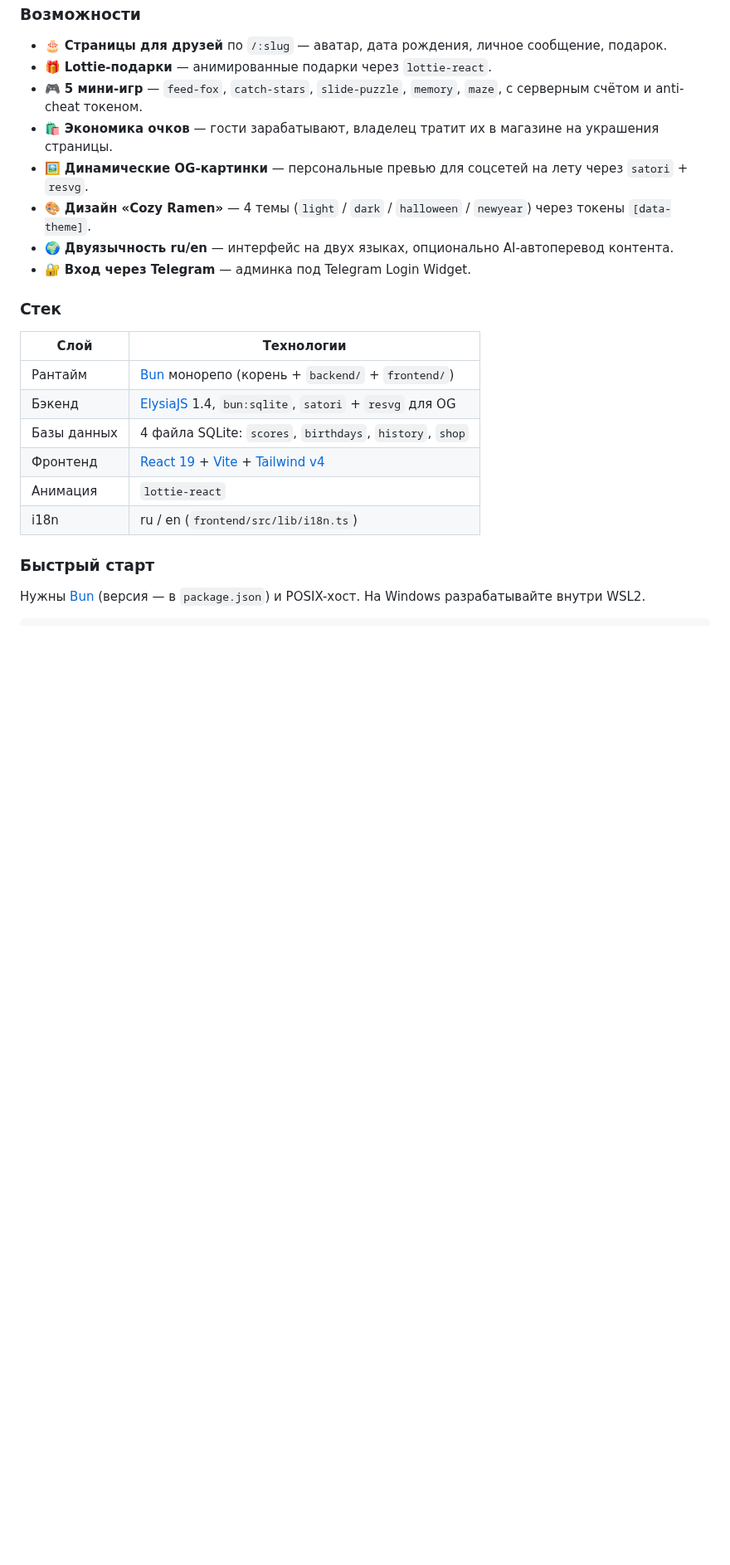
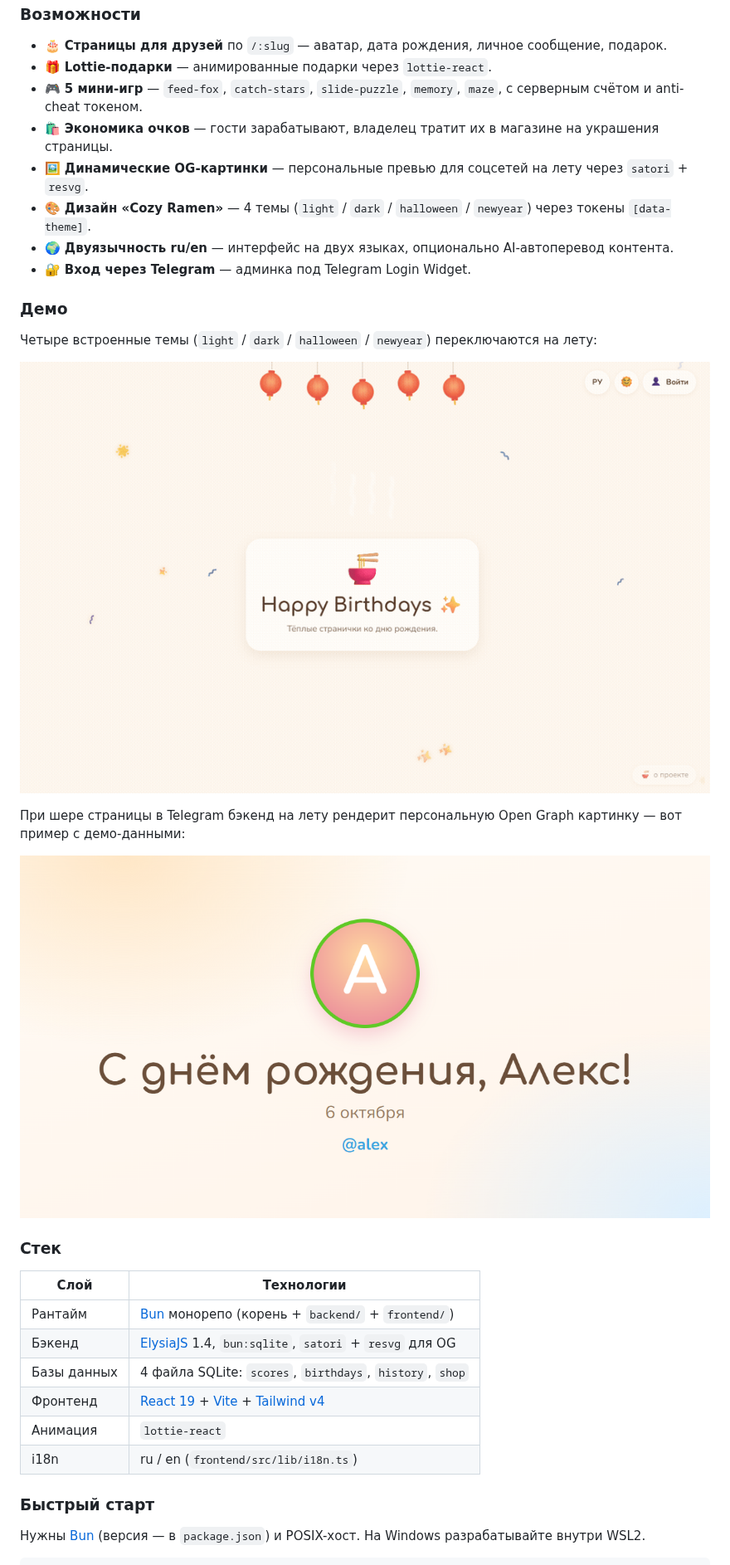
Before and after one commit to beekamai/happy-birthdays, a Markdown page: README.md, the part around one of its changes. Shown at 83% size. GitHub-like rendering; pictures changed too: docs/media/og-example.png (added), docs/media/themes.gif (added); blank space fills up the shorter version.

```diff
--- a/README.md
+++ b/README.md
@@ -207,6 +231,17 @@ Happy Birthdays — небольшое self-hosted веб-приложение
 - 🌍 **Двуязычность ru/en** — интерфейс на двух языках, опционально AI-автоперевод контента.
 - 🔐 **Вход через Telegram** — админка под Telegram Login Widget.
 
+### Демо
+
+Четыре встроенные темы (`light` / `dark` / `halloween` / `newyear`) переключаются на лету:
+
+![Переключение тем](docs/media/themes.gif)
+
+При шере страницы в Telegram бэкенд на лету рендерит персональную Open Graph
+картинку — вот пример с демо-данными:
+
+![Динамическое Open Graph превью](docs/media/og-example.png)
+
 ### Стек
 
 | Слой        | Технологии                                                                          |
```
Also changed, not shown: other parts of README.md (+47 -5 lines), docs/media/social-preview.png (added), 2 other files.
